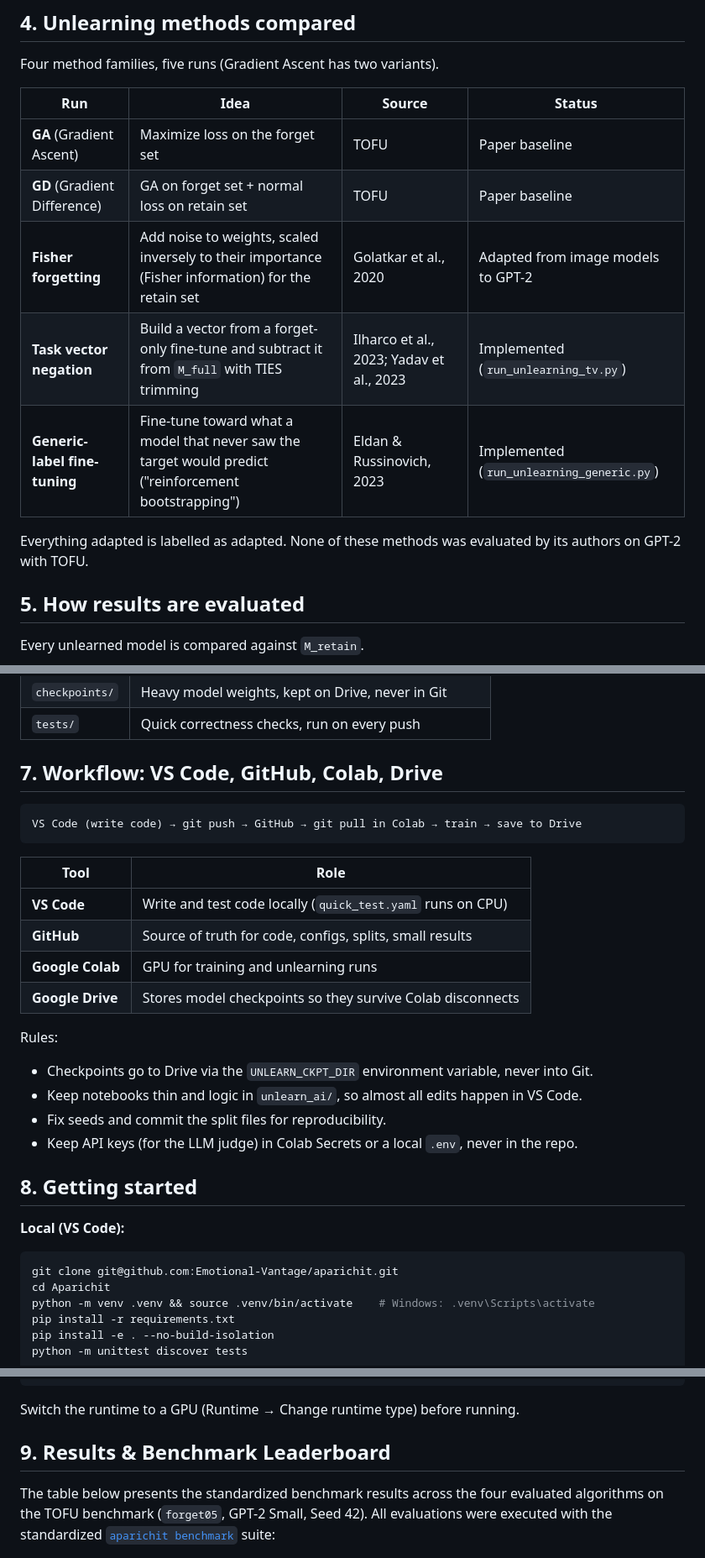
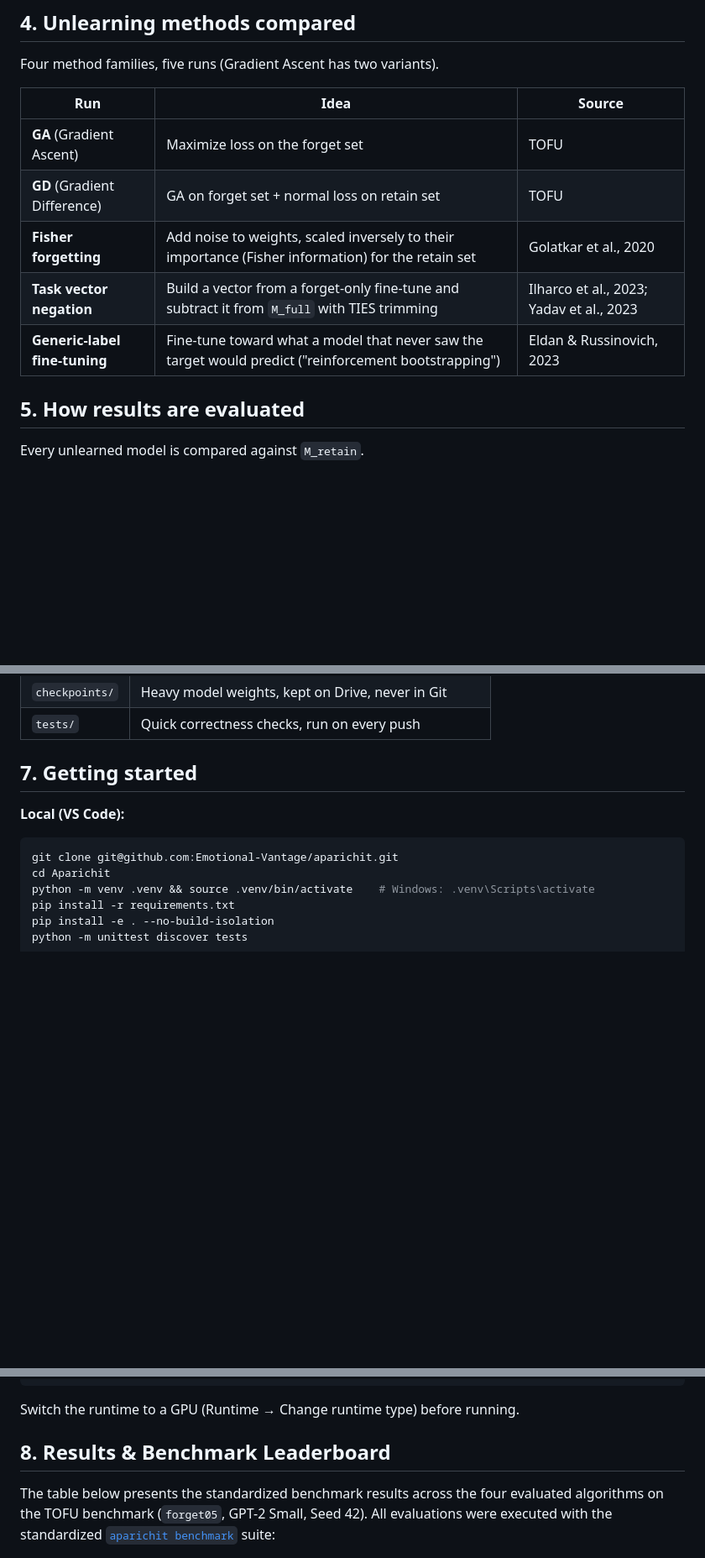
Before and after one commit to Emotional-Vantage/aparichit, a Markdown page: README.md, 3 parts joined by grey strips. Shown at 84% size. GitHub-like rendering; blank space fills up the shorter version.

Commit message:
Revise README sections and update workflow details

````diff
--- a/README.md
+++ b/README.md
@@ -69,15 +68,14 @@ Success is always measured **relative to a retain-only reference model** (a mode
 
 Four method families, five runs (Gradient Ascent has two variants).
 
-| Run | Idea | Source | Status |
-|-----|------|--------|--------|
-| **GA** (Gradient Ascent) | Maximize loss on the forget set | TOFU | Paper baseline |
-| **GD** (Gradient Difference) | GA on forget set + normal loss on retain set | TOFU | Paper baseline |
-| **Fisher forgetting** | Add noise to weights, scaled inversely to their importance (Fisher information) for the retain set | Golatkar et al., 2020 | Adapted from image models to GPT-2 |
-| **Task vector negation** | Build a vector from a forget-only fine-tune and subtract it from `M_full` with TIES trimming | Ilharco et al., 2023; Yadav et al., 2023 | Implemented (`run_unlearning_tv.py`) |
-| **Generic-label fine-tuning** | Fine-tune toward what a model that never saw the target would predict ("reinforcement bootstrapping") | Eldan & Russinovich, 2023 | Implemented (`run_unlearning_generic.py`) |
+| Run | Idea | Source |
+|-----|------|--------|
+| **GA** (Gradient Ascent) | Maximize loss on the forget set | TOFU |
+| **GD** (Gradient Difference) | GA on forget set + normal loss on retain set | TOFU |
+| **Fisher forgetting** | Add noise to weights, scaled inversely to their importance (Fisher information) for the retain set | Golatkar et al., 2020 |
+| **Task vector negation** | Build a vector from a forget-only fine-tune and subtract it from `M_full` with TIES trimming | Ilharco et al., 2023; Yadav et al., 2023 |
+| **Generic-label fine-tuning** | Fine-tune toward what a model that never saw the target would predict ("reinforcement bootstrapping") | Eldan & Russinovich, 2023 |
 
-Everything adapted is labelled as adapted. None of these methods was evaluated by its authors on GPT-2 with TOFU.
 
 ## 5. How results are evaluated
 
@@ -188,27 +185,7 @@ Aparichit/
 | `checkpoints/` | Heavy model weights, kept on Drive, never in Git |
 | `tests/` | Quick correctness checks, run on every push |
 
-## 7. Workflow: VS Code, GitHub, Colab, Drive
-
-```
-VS Code (write code) → git push → GitHub → git pull in Colab → train → save to Drive
-```
-
-| Tool | Role |
-|------|------|
-| **VS Code** | Write and test code locally (`quick_test.yaml` runs on CPU) |
-| **GitHub** | Source of truth for code, configs, splits, small results |
-| **Google Colab** | GPU for training and unlearning runs |
-| **Google Drive** | Stores model checkpoints so they survive Colab disconnects |
-
-Rules:
-
-- Checkpoints go to Drive via the `UNLEARN_CKPT_DIR` environment variable, never into Git.
-- Keep notebooks thin and logic in `unlearn_ai/`, so almost all edits happen in VS Code.
-- Fix seeds and commit the split files for reproducibility.
-- Keep API keys (for the LLM judge) in Colab Secrets or a local `.env`, never in the repo.
-
-## 8. Getting started
+## 7. Getting started
 
 **Local (VS Code):**
 
@@ -248,7 +225,7 @@ os.makedirs(os.environ["UNLEARN_CKPT_DIR"], exist_ok=True)
 
 Switch the runtime to a GPU (Runtime → Change runtime type) before running.
 
-## 9. Results & Benchmark Leaderboard
+## 8. Results & Benchmark Leaderboard
 
 The table below presents the standardized benchmark results across the four evaluated algorithms on the TOFU benchmark (`forget05`, GPT-2 Small, Seed 42). All evaluations were executed with the standardized [`aparichit benchmark`](file:///home/sridhar_1906/Documents/TAI_PROJECT/unlearn_ai/benchmark/compare_all.py) suite:
 
````
Also changed, not shown: other parts of README.md (+8 -10 lines).
